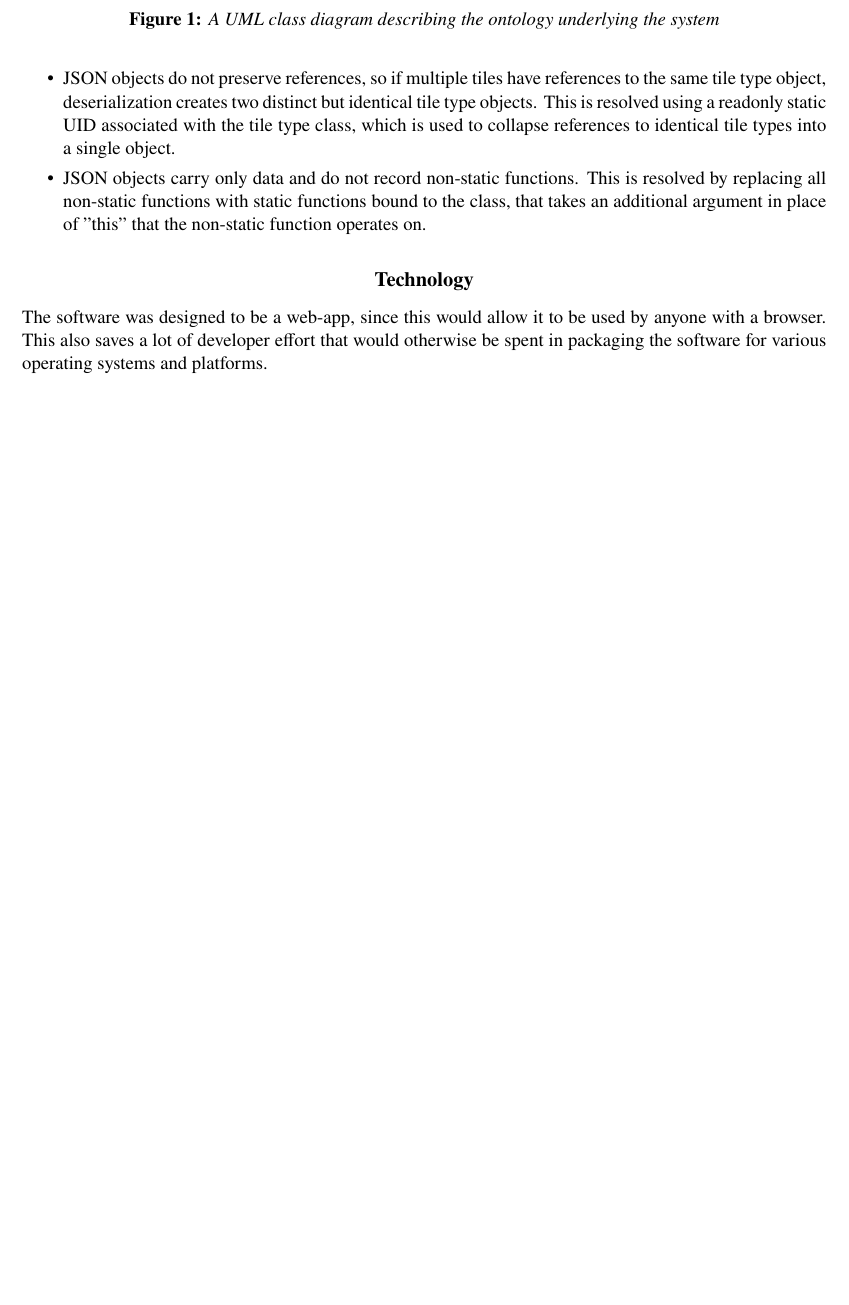
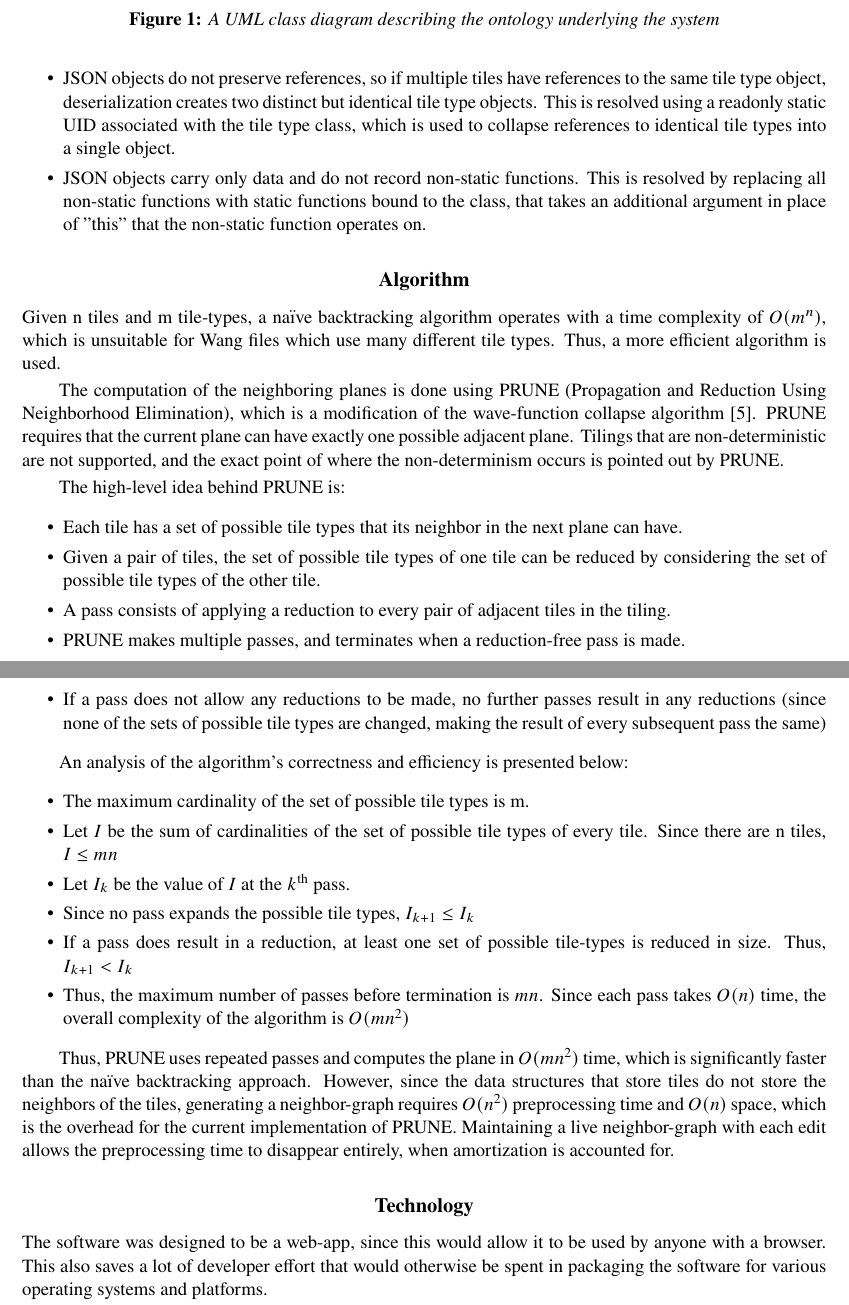
Before and after one commit to MathewKJ2048/CS898-report, a LaTeX paper (report.tex): part of page 2 of 7 before the commit and two parts of pages 2 and 3 of 8 after it, the two joined at a grey line, cut so that both start at the same text, the shorter picture padded with empty space. Compiled offline with pdfLaTeX.

Commit message:
algorithm

```diff
--- a/report.tex
+++ b/report.tex
@@ -87,6 +87,36 @@ The entire state of the data is stored in the Wang file, and the Wang file can b
 
 \end{itemize}
 
+\section*{Algorithm}
+
+Given n tiles and m tile-types, a naïve backtracking algorithm operates with a time complexity of $O(m^n)$, which is unsuitable for Wang files which use many different tile types. Thus, a more efficient algorithm is used.
+
+The computation of the neighboring planes is done using PRUNE (Propagation and Reduction Using Neighborhood Elimination), which is a modification of the wave-function collapse algorithm \cite{Merrel}. PRUNE requires that the current plane can have exactly one possible adjacent plane. Tilings that are non-deterministic are not supported, and the exact point of where the non-determinism occurs is pointed out by PRUNE.
+
+The high-level idea behind PRUNE is:
+
+\begin{itemize}
+	\item Each tile has a set of possible tile types that its neighbor in the next plane can have.
+	\item Given a pair of tiles, the set of possible tile types of one tile can be reduced by considering the set of possible tile types of the other tile.
+	\item A pass consists of applying a reduction to every pair of adjacent tiles in the tiling.
+	\item PRUNE makes multiple passes, and terminates when a reduction-free pass is made.
+	\item If a pass does not allow any reductions to be made, no further passes result in any reductions (since none of the sets of possible tile types are changed, making the result of every subsequent pass the same)
+\end{itemize}
+
+An analysis of the algorithm's correctness and efficiency is presented below:
+
+\begin{itemize}
+	\item The maximum cardinality of the set of possible tile types is m.
+	\item Let $I$ be the sum of cardinalities of the set of possible tile types of every tile. Since there are n tiles, $I \leq mn$
+	\item Let $I_k$ be the value of $I$ at the $k^{\text{th}}$ pass.
+	\item Since no pass expands the possible tile types, $I_{k+1} \leq I_k$
+	\item If a pass does result in a reduction, at least one set of possible tile-types is reduced in size. Thus, $I_{k+1} < I_k$
+	\item Thus, the maximum number of passes before termination is $mn$. Since each pass takes $O(n)$ time, the overall complexity of the algorithm is $O(mn^2)$
+\end{itemize}
+
+Thus, PRUNE uses repeated passes and computes the plane in $O(mn^2)$ time, which is significantly faster than the naïve backtracking approach. However, since the data structures that store tiles do not store the neighbors of the tiles, generating a neighbor-graph requires $O(n^2)$ preprocessing time and $O(n)$ space, which is the overhead for the current implementation of PRUNE. Maintaining a live neighbor-graph with each edit allows the preprocessing time to disappear entirely, when amortization is accounted for.
+
+
 \section*{Technology}
 
 The software was designed to be a web-app, since this would allow it to be used by anyone with a browser. This also saves a lot of developer effort that would otherwise be spent in packaging the software for various operating systems and platforms.
```
Also changed, not shown: report.pdf, report.tex (2 more changed lines).
